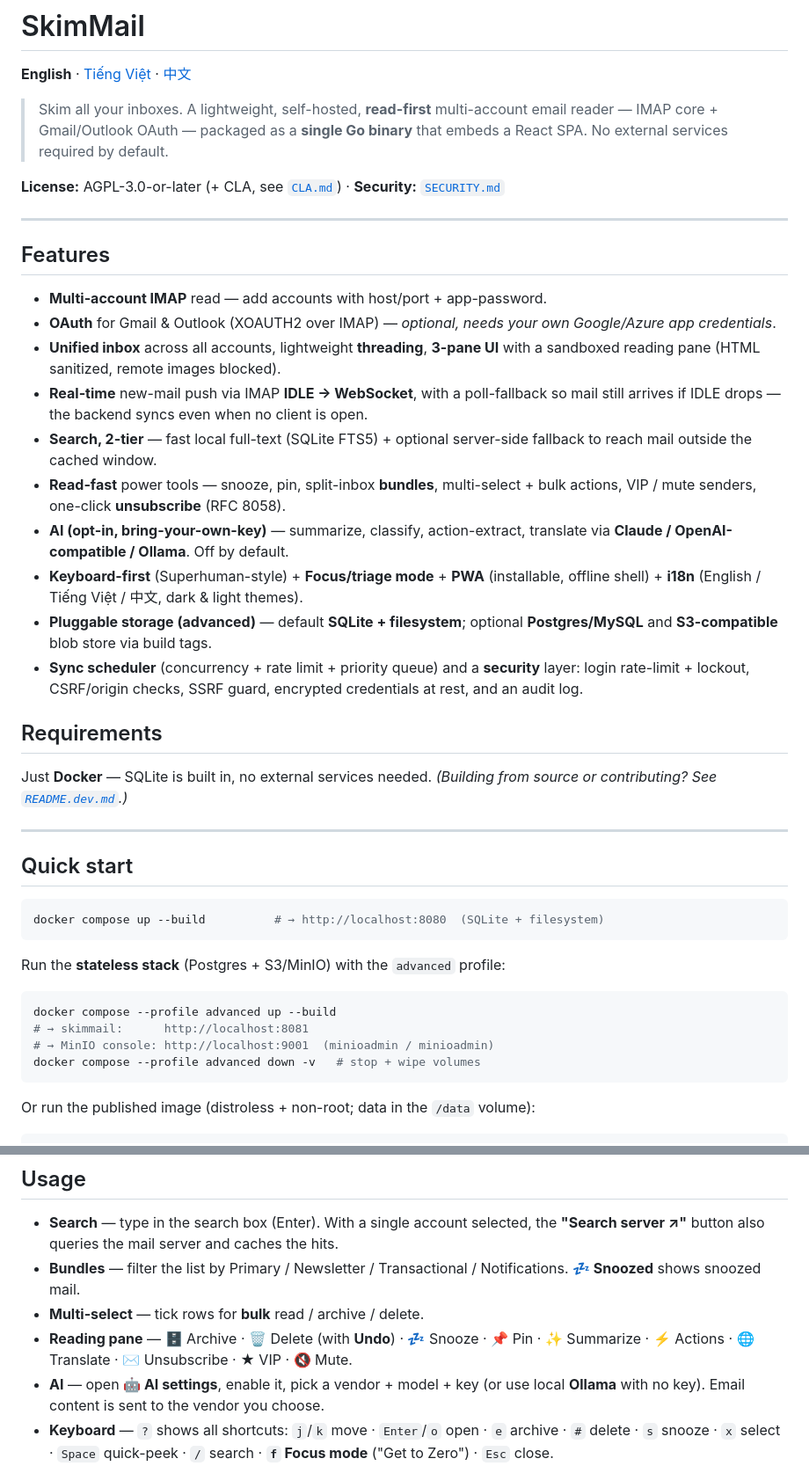
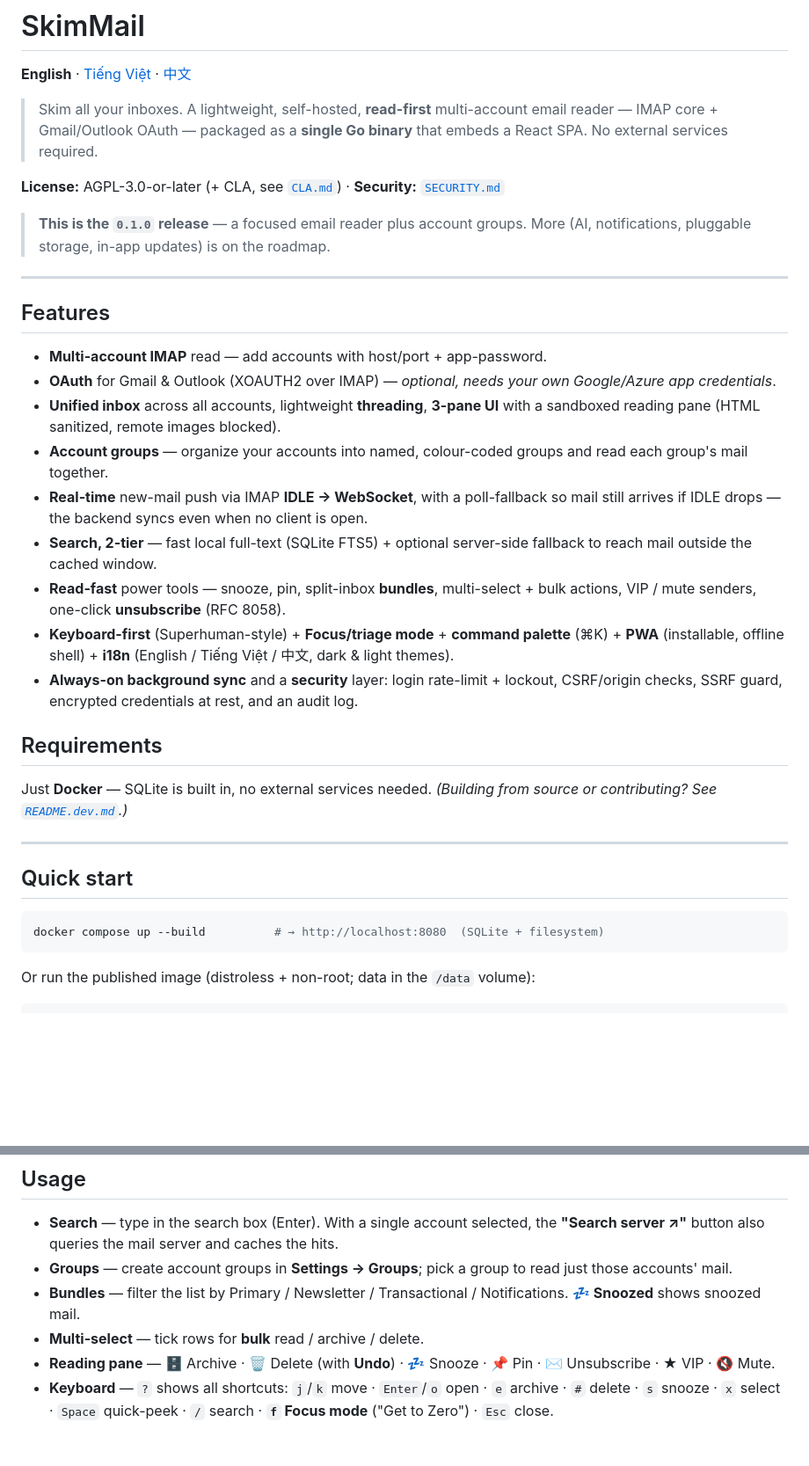
Before and after one commit to lyquyduong/skimmail, a Markdown page: README.md, 2 parts joined by grey strips. Shown at 88% size. Drawn GitHub-style; blank space fills up the shorter version.

````diff
--- a/README.md
+++ b/README.md
@@ -4,9 +4,12 @@
 
 > Skim all your inboxes. A lightweight, self-hosted, **read-first** multi-account
 > email reader — IMAP core + Gmail/Outlook OAuth — packaged as a **single Go
-> binary** that embeds a React SPA. No external services required by default.
+> binary** that embeds a React SPA. No external services required.
 
 **License:** AGPL-3.0-or-later (+ CLA, see [`CLA.md`](CLA.md)) · **Security:** [`SECURITY.md`](SECURITY.md)
+
+> **This is the `0.1.0` release** — a focused email reader plus account groups.
+> More (AI, notifications, pluggable storage, in-app updates) is on the roadmap.
 
 ---
 
@@ -17,21 +20,20 @@
   Google/Azure app credentials*.
 - **Unified inbox** across all accounts, lightweight **threading**, **3-pane UI**
   with a sandboxed reading pane (HTML sanitized, remote images blocked).
+- **Account groups** — organize your accounts into named, colour-coded groups and
+  read each group's mail together.
 - **Real-time** new-mail push via IMAP **IDLE → WebSocket**, with a poll-fallback
   so mail still arrives if IDLE drops — the backend syncs even when no client is open.
 - **Search, 2-tier** — fast local full-text (SQLite FTS5) + optional server-side
   fallback to reach mail outside the cached window.
 - **Read-fast** power tools — snooze, pin, split-inbox **bundles**, multi-select +
   bulk actions, VIP / mute senders, one-click **unsubscribe** (RFC 8058).
-- **AI (opt-in, bring-your-own-key)** — summarize, classify, action-extract,
-  translate via **Claude / OpenAI-compatible / Ollama**. Off by default.
-- **Keyboard-first** (Superhuman-style) + **Focus/triage mode** + **PWA** (installable,
-  offline shell) + **i18n** (English / Tiếng Việt / 中文, dark & light themes).
-- **Pluggable storage (advanced)** — default **SQLite + filesystem**; optional
-  **Postgres/MySQL** and **S3-compatible** blob store via build tags.
-- **Sync scheduler** (concurrency + rate limit + priority queue) and a
-  **security** layer: login rate-limit + lockout, CSRF/origin checks, SSRF guard,
-  encrypted credentials at rest, and an audit log.
+- **Keyboard-first** (Superhuman-style) + **Focus/triage mode** + **command palette**
+  (⌘K) + **PWA** (installable, offline shell) + **i18n** (English / Tiếng Việt /
+  中文, dark & light themes).
+- **Always-on background sync** and a **security** layer: login rate-limit +
+  lockout, CSRF/origin checks, SSRF guard, encrypted credentials at rest, and an
+  audit log.
 
 ## Requirements
 
@@ -44,15 +46,6 @@ Just **Docker** — SQLite is built in, no external services needed.
 
 ```bash
 docker compose up --build          # → http://localhost:8080  (SQLite + filesystem)
-```
-
-Run the **stateless stack** (Postgres + S3/MinIO) with the `advanced` profile:
-
-```bash
-docker compose --profile advanced up --build
-# → skimmail:      http://localhost:8081
-# → MinIO console: http://localhost:9001  (minioadmin / minioadmin)
-docker compose --profile advanced down -v   # stop + wipe volumes
 ```
 
 Or run the published image (distroless + non-root; data in the `/data` volume):
@@ -100,13 +93,13 @@ real-time over WebSocket.
 
 - **Search** — type in the search box (Enter). With a single account selected, the
   **"Search server ↗"** button also queries the mail server and caches the hits.
+- **Groups** — create account groups in **Settings → Groups**; pick a group to
+  read just those accounts' mail.
 - **Bundles** — filter the list by Primary / Newsletter / Transactional /
   Notifications. **💤 Snoozed** shows snoozed mail.
 - **Multi-select** — tick rows for **bulk** read / archive / delete.
 - **Reading pane** — 🗄 Archive · 🗑 Delete (with **Undo**) · 💤 Snooze · 📌 Pin ·
-  ✨ Summarize · ⚡ Actions · 🌐 Translate · ✉️ Unsubscribe · ★ VIP · 🔇 Mute.
-- **AI** — open **🤖 AI settings**, enable it, pick a vendor + model + key (or use
-  local **Ollama** with no key). Email content is sent to the vendor you choose.
+  ✉️ Unsubscribe · ★ VIP · 🔇 Mute.
 - **Keyboard** — `?` shows all shortcuts: `j`/`k` move · `Enter`/`o` open ·
   `e` archive · `#` delete · `s` snooze · `x` select · `Space` quick-peek ·
   `/` search · **`f` Focus mode** ("Get to Zero") · `Esc` close.
````
Also changed, not shown: other parts of README.md (+2 -20 lines), README.vi.md (+33 -46 lines), README.zh.md (+30 -43 lines).
